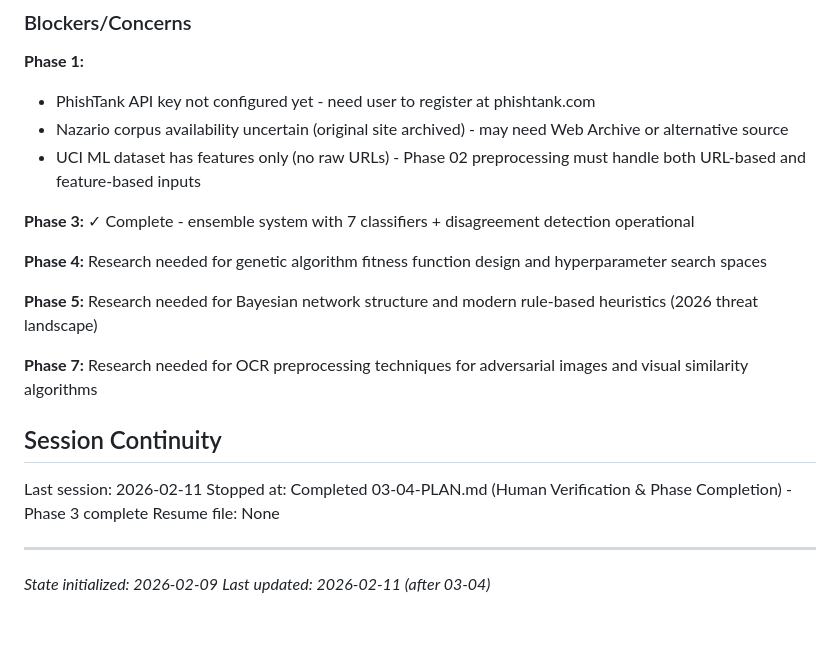
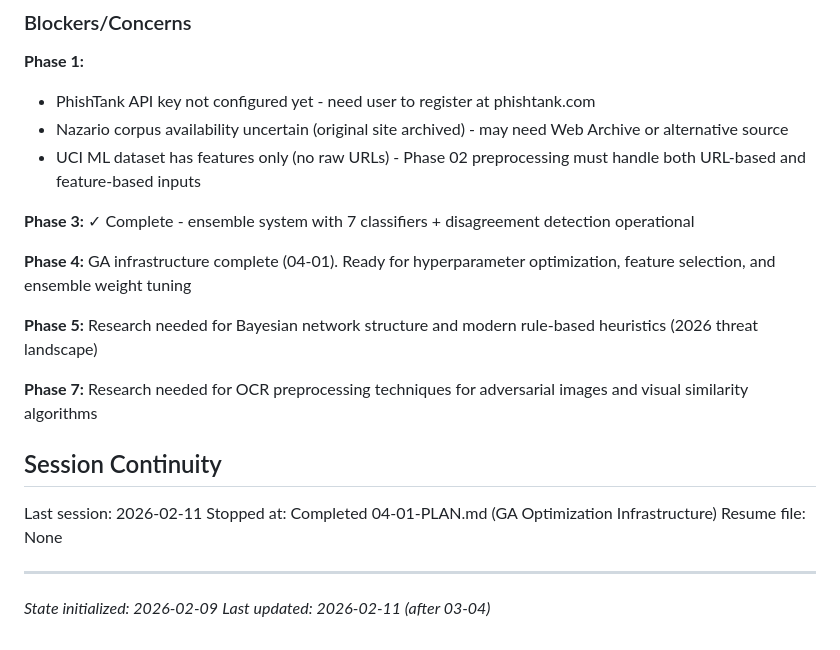
Before and after one commit to H4ck1nGPr13sT/phishguard, a Markdown page: .planning/STATE.md, the part around one of its changes. Drawn GitHub-style.

```diff
--- a/.planning/STATE.md
+++ b/.planning/STATE.md
@@ -156,7 +168,7 @@ None yet.
 
 **Phase 3:** ✓ Complete - ensemble system with 7 classifiers + disagreement detection operational
 
-**Phase 4:** Research needed for genetic algorithm fitness function design and hyperparameter search spaces
+**Phase 4:** GA infrastructure complete (04-01). Ready for hyperparameter optimization, feature selection, and ensemble weight tuning
 
 **Phase 5:** Research needed for Bayesian network structure and modern rule-based heuristics (2026 threat landscape)
 
@@ -165,7 +177,7 @@ None yet.
 ## Session Continuity
 
 Last session: 2026-02-11
-Stopped at: Completed 03-04-PLAN.md (Human Verification & Phase Completion) - Phase 3 complete
+Stopped at: Completed 04-01-PLAN.md (GA Optimization Infrastructure)
 Resume file: None
 
 ---
```
Also changed, not shown: other parts of .planning/STATE.md (+21 -9 lines), 1 other file.
